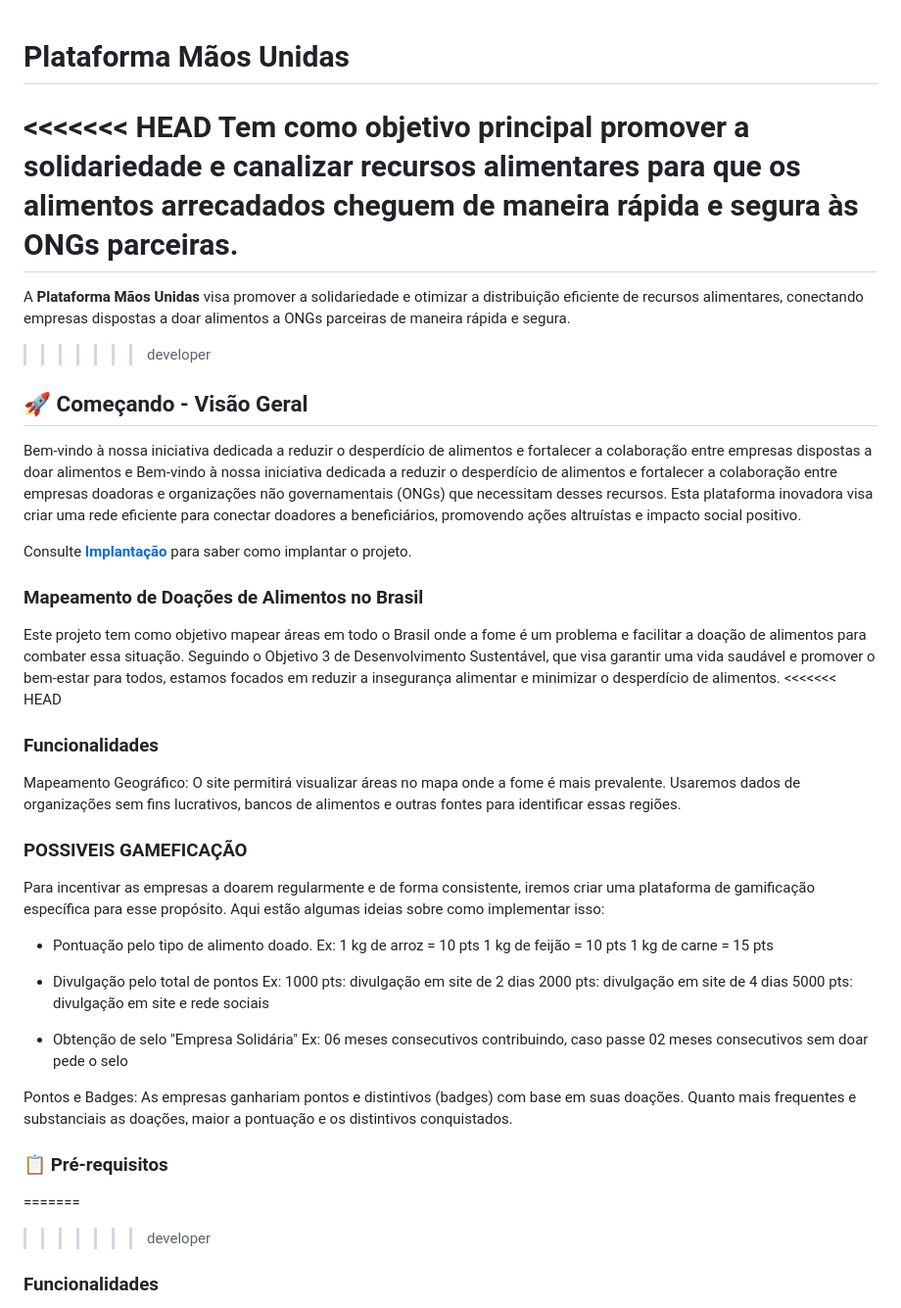
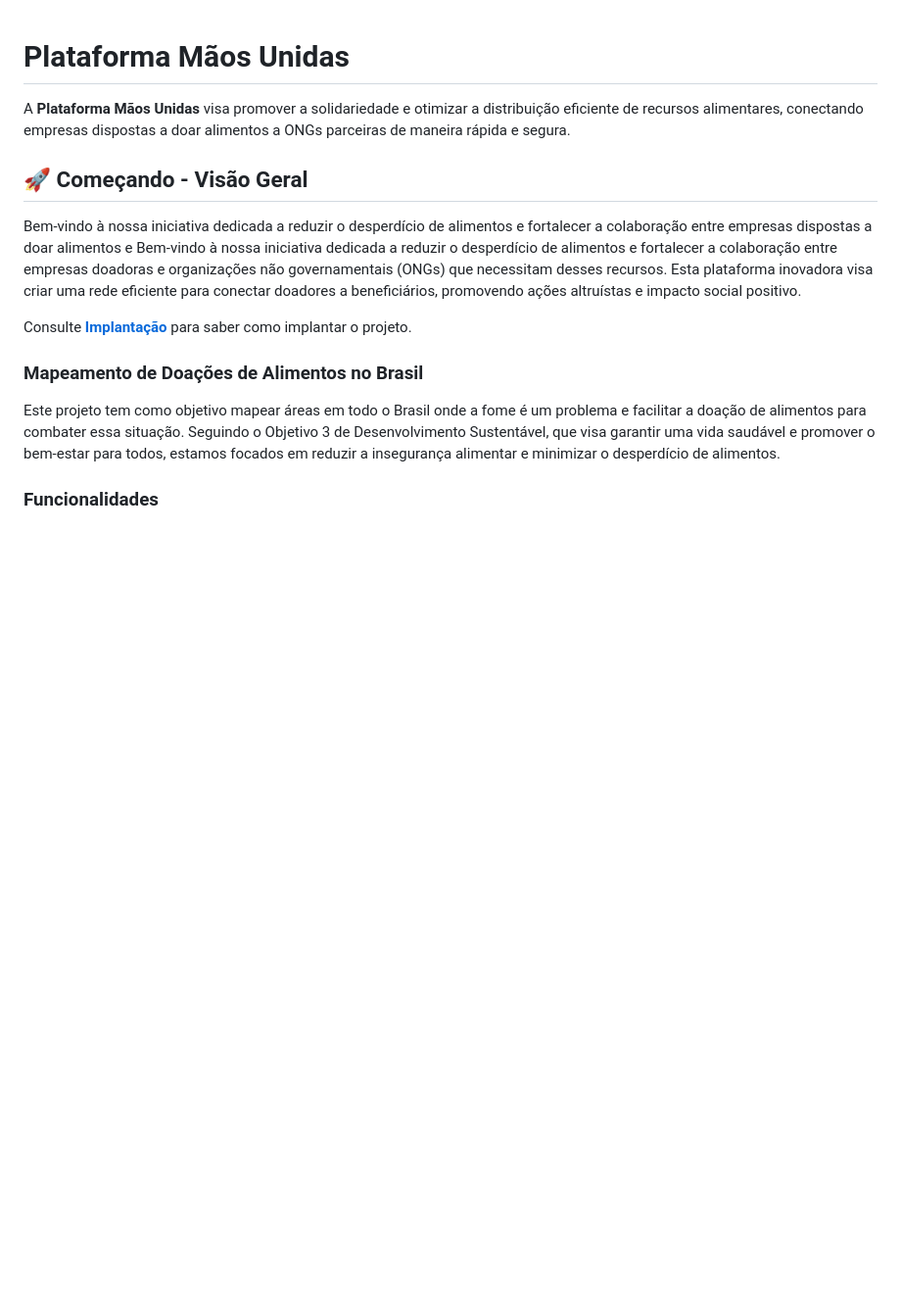
Before and after one commit to TiagoBarbosa88/Projeto-Maos_Unidas, a Markdown page: README.md, the part around the change. Shown: that part at 98% size. Drawn GitHub-style; blank space fills up the shorter version.

Commit message:
atualização 2 readme

```diff
--- a/README.md
+++ b/README.md
@@ -1,10 +1,6 @@
 # Plataforma Mãos Unidas
 
-<<<<<<< HEAD
-Tem como objetivo principal promover a solidariedade e canalizar recursos alimentares para que os alimentos arrecadados cheguem de maneira rápida e segura às ONGs parceiras.
-=======
 A **Plataforma Mãos Unidas** visa promover a solidariedade e otimizar a distribuição eficiente de recursos alimentares, conectando empresas dispostas a doar alimentos a ONGs parceiras de maneira rápida e segura.
->>>>>>> developer
 
 ## 🚀 Começando - Visão Geral
 
@@ -14,33 +10,6 @@ Consulte **[Implantação](#-implanta%C3%A7%C3%A3o)** para saber como implantar
 
 ### Mapeamento de Doações de Alimentos no Brasil
 Este projeto tem como objetivo mapear áreas em todo o Brasil onde a fome é um problema e facilitar a doação de alimentos para combater essa situação. Seguindo o Objetivo 3 de Desenvolvimento Sustentável, que visa garantir uma vida saudável e promover o bem-estar para todos, estamos focados em reduzir a insegurança alimentar e minimizar o desperdício de alimentos.
-<<<<<<< HEAD
-
-### Funcionalidades
-Mapeamento Geográfico: O site permitirá visualizar áreas no mapa onde a fome é mais prevalente. Usaremos dados de organizações sem fins lucrativos, bancos de alimentos e outras fontes para identificar essas regiões.
-
-### POSSIVEIS GAMEFICAÇÃO
-
-Para incentivar as empresas a doarem regularmente e de forma consistente, iremos criar uma plataforma de gamificação específica para esse propósito. Aqui estão algumas ideias sobre como implementar isso:
-- Pontuação pelo tipo de alimento doado.
-    Ex: 1 kg de arroz = 10 pts
-        1 kg de feijão = 10 pts
-        1 kg de carne = 15 pts
-
-- Divulgação pelo total de pontos
-    Ex: 1000 pts: divulgação em site de 2 dias
-        2000 pts: divulgação em site de 4 dias
-        5000 pts: divulgação em site e rede sociais
-
-- Obtenção de selo "Empresa Solidária"
-    Ex: 06 meses consecutivos contribuindo, caso passe 02 meses consecutivos sem doar pede o selo
-
-
-Pontos e Badges: As empresas ganhariam pontos e distintivos (badges) com base em suas doações. Quanto mais frequentes e substanciais as doações, maior a pontuação e os distintivos conquistados.
-
-### 📋 Pré-requisitos
-=======
->>>>>>> developer
 
 ### Funcionalidades
 **Mapeamento Geográfico:** O site permite visualizar áreas no mapa onde a fome é mais prevalente, utilizando dados de organizações sem fins lucrativos, bancos de alimentos e outras fontes para identificar essas regiões.
```
